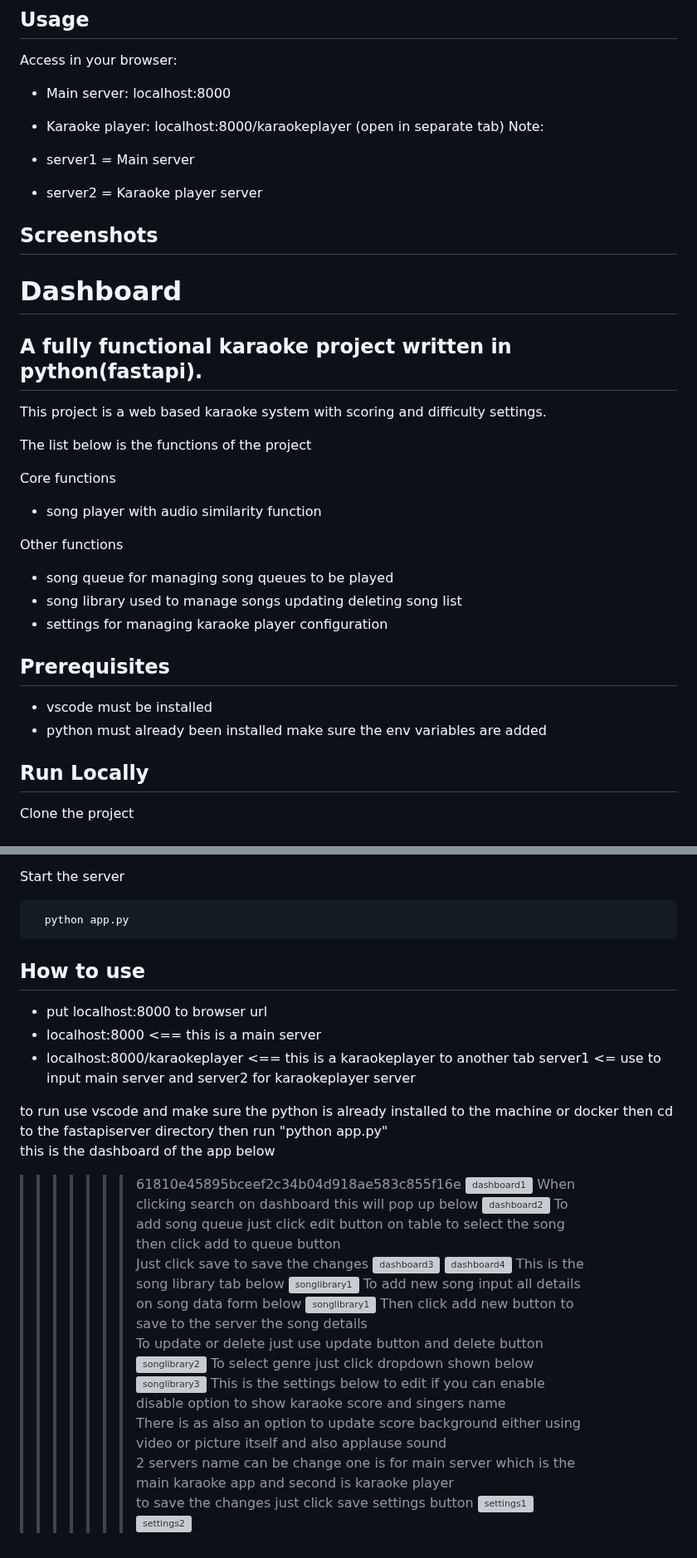
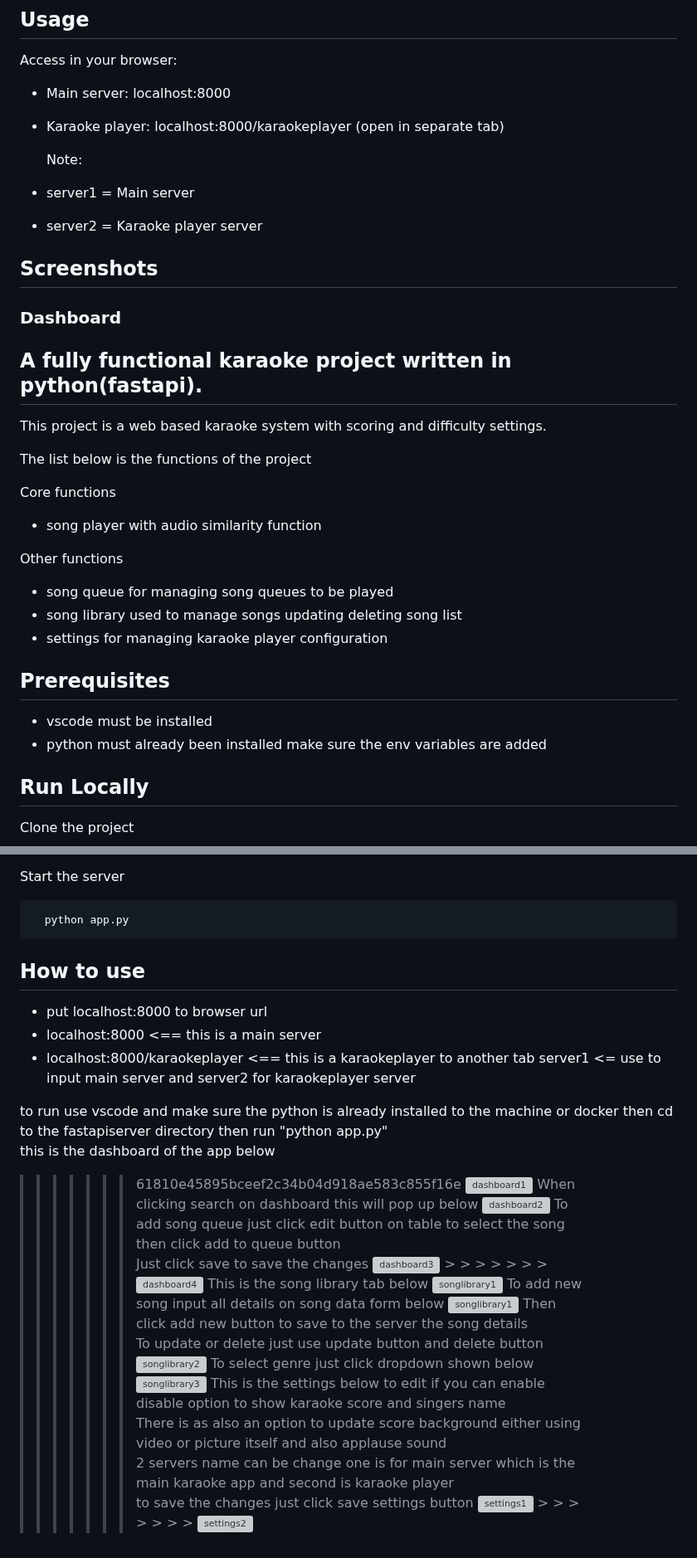
Before and after one commit to artjayjay/karaoke_webbased, a Markdown page: README.md, 2 parts joined by grey strips. Shown at 83% size. Drawn GitHub-style; grey boxes are pictures that could not be loaded.

````diff
--- a/README.md
+++ b/README.md
@@ -66,6 +65,7 @@ Access in your browser:
 
 - Main server: localhost:8000
 - Karaoke player: localhost:8000/karaokeplayer (open in separate tab)
+
   Note:
 
 - server1 = Main server
@@ -74,8 +74,8 @@ Access in your browser:
 
 ## Screenshots
 
-Dashboard
-=======
+### Dashboard
+
 ## A fully functional karaoke project written in python(fastapi).
 
 This project is a web based karaoke system with scoring and difficulty settings.
@@ -84,17 +84,18 @@ The list below is the functions of the project
 
 Core functions
 
-* song player with audio similarity function
+- song player with audio similarity function
 
 Other functions
 
-* song queue for managing song queues to be played
-* song library used to manage songs updating deleting song list
-* settings for managing karaoke player configuration
+- song queue for managing song queues to be played
+- song library used to manage songs updating deleting song list
+- settings for managing karaoke player configuration
+
 ## Prerequisites
-* vscode must be installed
-* python must already been installed make sure the env variables are added
 
+- vscode must be installed
+- python must already been installed make sure the env variables are added
 
 ## Run Locally
 
@@ -133,39 +134,38 @@ Start the server
 ```bash
   python app.py
 ```
+
 ## How to use
-* put localhost:8000 to browser url
-* localhost:8000 <== this is a main server
-* localhost:8000/karaokeplayer <== this is a karaokeplayer to another tab
-server1 <= use to input main server and server2 for karaokeplayer server
 
-
+- put localhost:8000 to browser url
+- localhost:8000 <== this is a main server
+- localhost:8000/karaokeplayer <== this is a karaokeplayer to another tab
+  server1 <= use to input main server and server2 for karaokeplayer server
 
 to run use vscode and make sure the python is already installed to the machine or docker
 then cd to the fastapiserver directory then run "python app.py"
 this is the dashboard of the app below
->>>>>>> 61810e45895bceef2c34b04d918ae583c855f16e
-![dashboard1](https://github.com/user-attachments/assets/b102cf43-c583-4724-8d15-793195442570)
-When clicking search on dashboard this will pop up below
-![dashboard2](https://github.com/user-attachments/assets/e8b2a309-1583-4e97-a783-a3328ddfbbc5)
-To add song queue just click edit button on table to select the song then click add to queue button
-Just click save to save the changes
-![dashboard3](https://github.com/user-attachments/assets/ed562414-fa02-4f29-bd88-304172228429)
-![dashboard4](https://github.com/user-attachments/assets/64d71e0d-babb-4e72-a821-927bffe11fb5)
-This is the song library tab below
-![songlibrary1](https://github.com/user-attachments/assets/9fab59da-c9d3-49a5-b0ea-7e99012016cb)
-To add new song input all details on song data form below
-![songlibrary1](https://github.com/user-attachments/assets/d8c29d2d-496c-46a3-883d-09b37806585c)
-Then click add new button to save to the server the song details
-To update or delete just use update button and delete button
-![songlibrary2](https://github.com/user-attachments/assets/1c429385-bf29-4082-ba2d-2f923e798fa4)
-To select genre just click dropdown shown below
-![songlibrary3](https://github.com/user-attachments/assets/488eb0e3-c802-42fe-b792-91948d0ab797)
-This is the settings below to edit if you can enable disable option to show karaoke score
-and singers name
-There is as also an option to update score background either using video or picture itself
-and also applause sound
-2 servers name can be change one is for main server which is the main karaoke app and second is karaoke player
-to save the changes just click save settings button
-![settings1](https://github.com/user-attachments/assets/e7e4501b-a941-4b91-a791-c9895f7498f3)
-![settings2](https://github.com/user-attachments/assets/e6006b0c-b17a-4d65-a7b9-de00579ab6d5)
+
+> > > > > > > 61810e45895bceef2c34b04d918ae583c855f16e
+> > > > > > > ![dashboard1](https://github.com/user-attachments/assets/b102cf43-c583-4724-8d15-793195442570)
+> > > > > > > When clicking search on dashboard this will pop up below
+> > > > > > > ![dashboard2](https://github.com/user-attachments/assets/e8b2a309-1583-4e97-a783-a3328ddfbbc5)
+> > > > > > > To add song queue just click edit button on table to select the song then click add to queue button
+> > > > > > > Just click save to save the changes
+> > > > > > > ![dashboard3](https://github.com/user-attachments/assets/ed562414-fa02-4f29-bd88-304172228429) > > > > > > > ![dashboard4](https://github.com/user-attachments/assets/64d71e0d-babb-4e72-a821-927bffe11fb5)
+> > > > > > > This is the song library tab below
+> > > > > > > ![songlibrary1](https://github.com/user-attachments/assets/9fab59da-c9d3-49a5-b0ea-7e99012016cb)
+> > > > > > > To add new song input all details on song data form below
+> > > > > > > ![songlibrary1](https://github.com/user-attachments/assets/d8c29d2d-496c-46a3-883d-09b37806585c)
+> > > > > > > Then click add new button to save to the server the song details
+> > > > > > > To update or delete just use update button and delete button
+> > > > > > > ![songlibrary2](https://github.com/user-attachments/assets/1c429385-bf29-4082-ba2d-2f923e798fa4)
+> > > > > > > To select genre just click dropdown shown below
+> > > > > > > ![songlibrary3](https://github.com/user-attachments/assets/488eb0e3-c802-42fe-b792-91948d0ab797)
+> > > > > > > This is the settings below to edit if you can enable disable option to show karaoke score
+> > > > > > > and singers name
+> > > > > > > There is as also an option to update score background either using video or picture itself
+> > > > > > > and also applause sound
+> > > > > > > 2 servers name can be change one is for main server which is the main karaoke app and second is karaoke player
+> > > > > > > to save the changes just click save settings button
+> > > > > > > ![settings1](https://github.com/user-attachments/assets/e7e4501b-a941-4b91-a791-c9895f7498f3) > > > > > > > ![settings2](https://github.com/user-attachments/assets/e6006b0c-b17a-4d65-a7b9-de00579ab6d5)
````
Also changed, not shown: other parts of README.md (+0 -1 lines).
